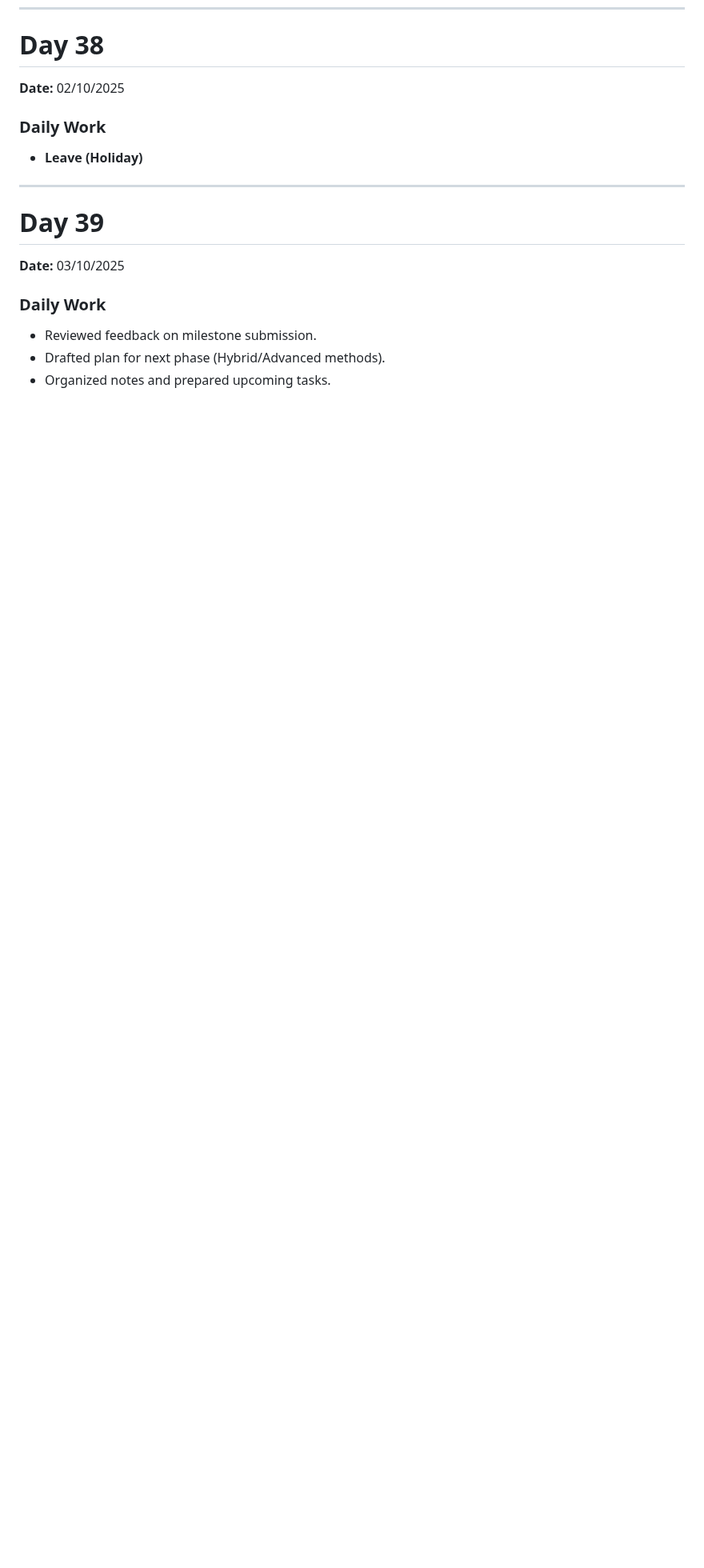
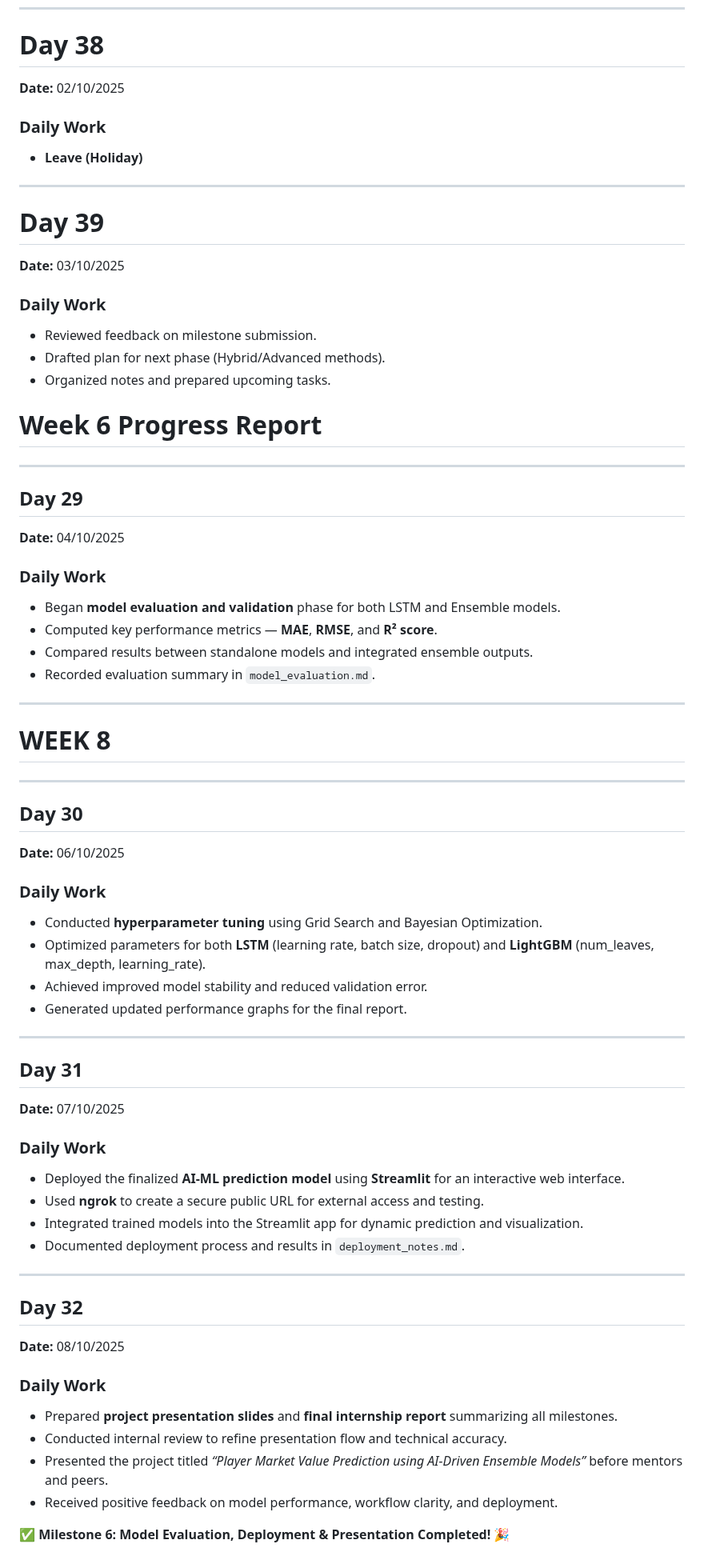
Before and after one commit to mentor-pranaya/-Dynamic-Player-Transfer-Value-Prediction-using-AI-and-Multi-source-Data-, a Markdown page: Daily_report.md, the part around one of its changes. Shown at 80% size. Drawn GitHub-style; blank space fills up the shorter version.

```diff
--- a/Daily_report.md
+++ b/Daily_report.md
@@ -540,3 +550,54 @@ Date: 01/09/2025 (Monday)
 - Reviewed feedback on milestone submission.
 - Drafted plan for next phase (Hybrid/Advanced methods).
 - Organized notes and prepared upcoming tasks.
+
+# Week 6 Progress Report
+
+---
+
+## Day 29
+**Date:** 04/10/2025
+
+### Daily Work
+- Began **model evaluation and validation** phase for both LSTM and Ensemble models.
+- Computed key performance metrics — **MAE**, **RMSE**, and **R² score**.
+- Compared results between standalone models and integrated ensemble outputs.
+- Recorded evaluation summary in `model_evaluation.md`.
+
+--------
+
+# WEEK 8
+
+---
+## Day 30
+**Date:** 06/10/2025
+
+### Daily Work
+- Conducted **hyperparameter tuning** using Grid Search and Bayesian Optimization.
+- Optimized parameters for both **LSTM** (learning rate, batch size, dropout) and **LightGBM** (num_leaves, max_depth, learning_rate).
+- Achieved improved model stability and reduced validation error.
+- Generated updated performance graphs for the final report.
+
+---
+
+## Day 31
+**Date:** 07/10/2025
+
+### Daily Work
+- Deployed the finalized **AI-ML prediction model** using **Streamlit** for an interactive web interface.
+- Used **ngrok** to create a secure public URL for external access and testing.
+- Integrated trained models into the Streamlit app for dynamic prediction and visualization.
+- Documented deployment process and results in `deployment_notes.md`.
+
+---
+
+## Day 32
+**Date:** 08/10/2025
+
+### Daily Work
+- Prepared **project presentation slides** and **final internship report** summarizing all milestones.
+- Conducted internal review to refine presentation flow and technical accuracy.
+- Presented the project titled *“Player Market Value Prediction using AI-Driven Ensemble Models”* before mentors and peers.
+- Received positive feedback on model performance, workflow clarity, and deployment.
+
+✅ **Milestone 6: Model Evaluation, Deployment & Presentation Completed! 🎉**
```
Also changed, not shown: other parts of Daily_report.md (+12 -2 lines).
